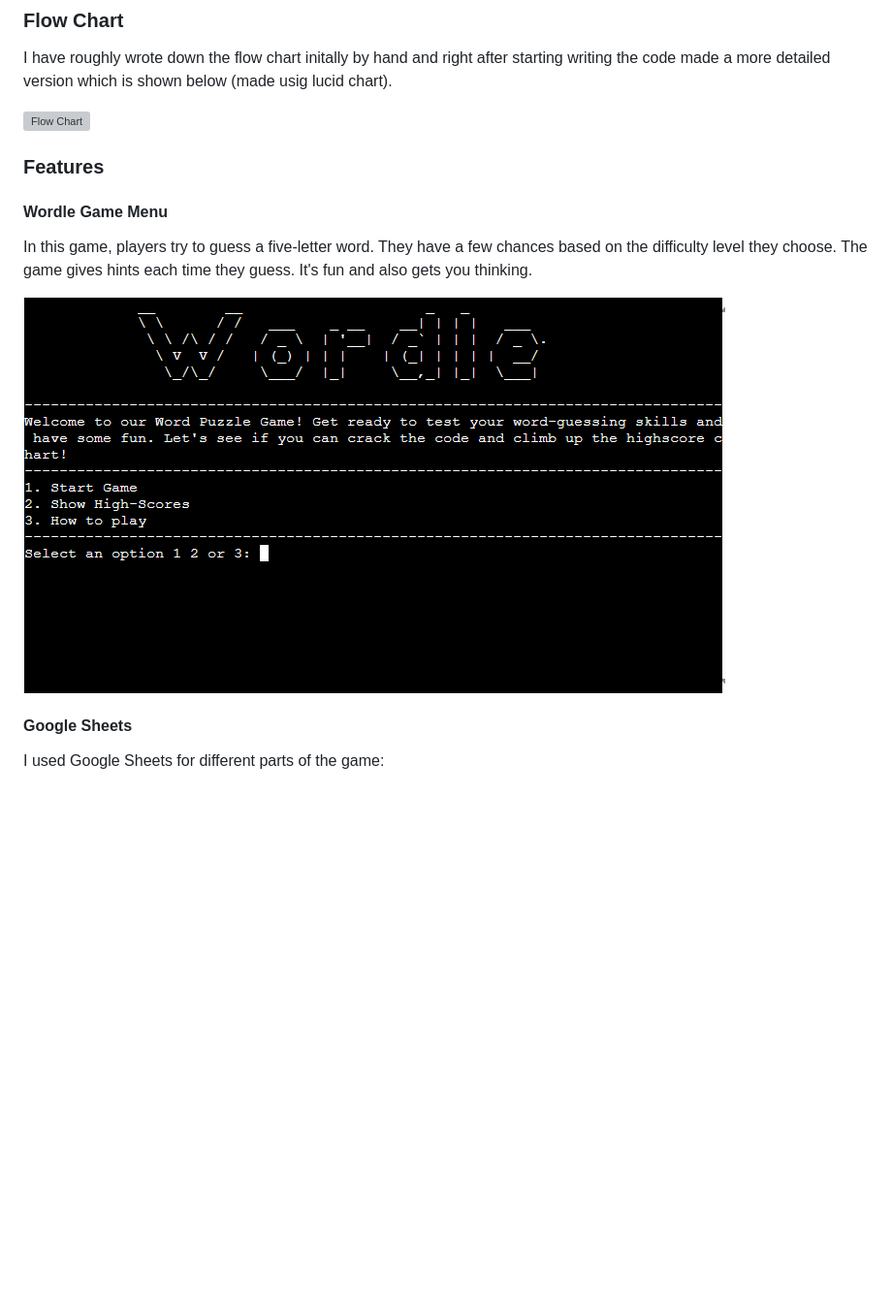
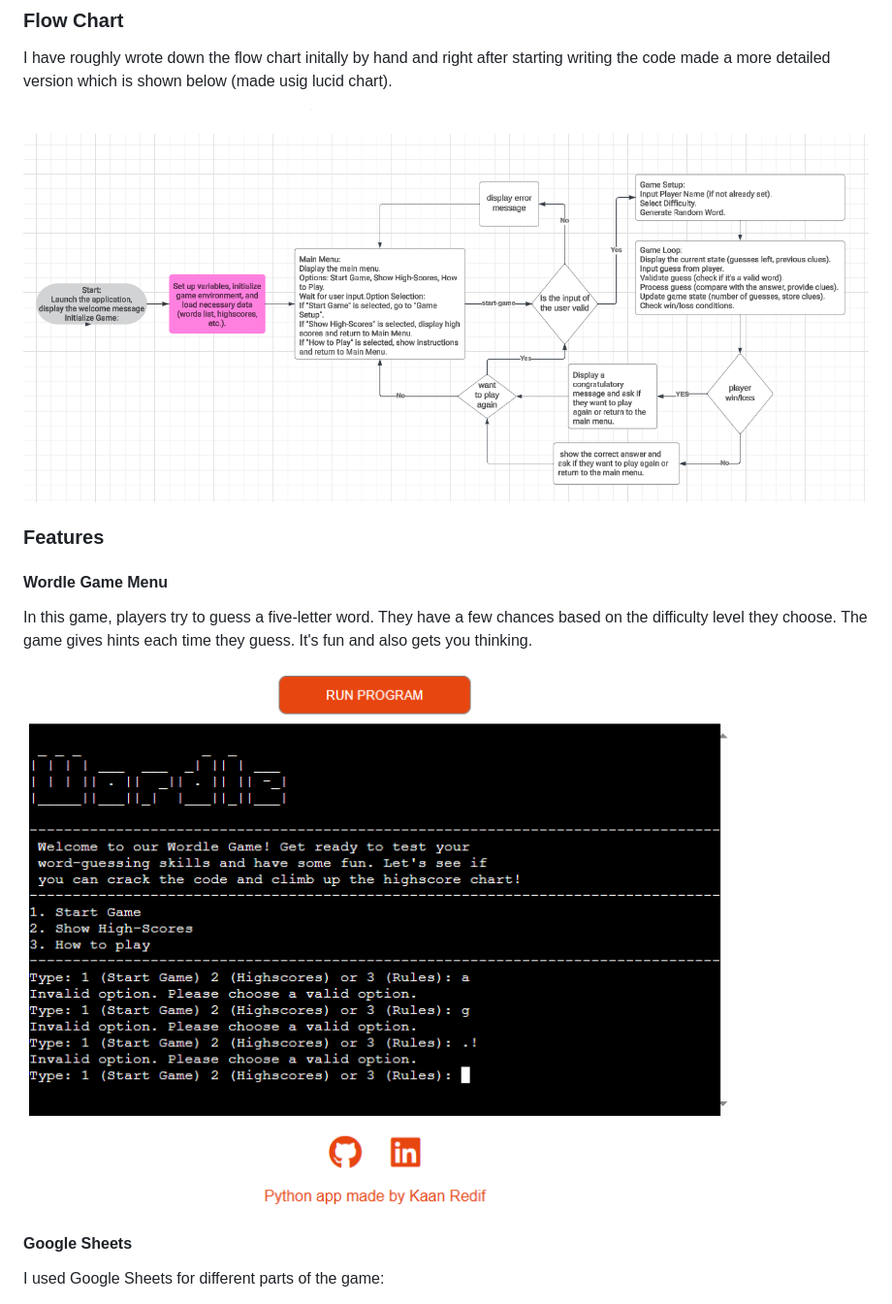
Before and after one commit to redifo/Project3, a Markdown page: README.md, the part around the change. Shown: that part at 97% size. Rendered like a GitHub page; pictures changed too: assets/main-menu.png; blank space fills up the shorter version; grey boxes are pictures that could not be loaded.

```diff
--- a/README.md
+++ b/README.md
@@ -74,7 +74,7 @@ I started by taking notes and creating a flow chart, which served as my roadmap
 
 I have roughly wrote down the flow chart initally by hand and right after starting writing the code made a more detailed version which is shown below (made usig lucid chart).
 
-![Flow Chart](assets\flow-chart.png)
+![Flow Chart](assets/flow-chart.png)
 
 ### Features
 
```
Also changed, not shown: assets/highscore.png, 1 other file.
